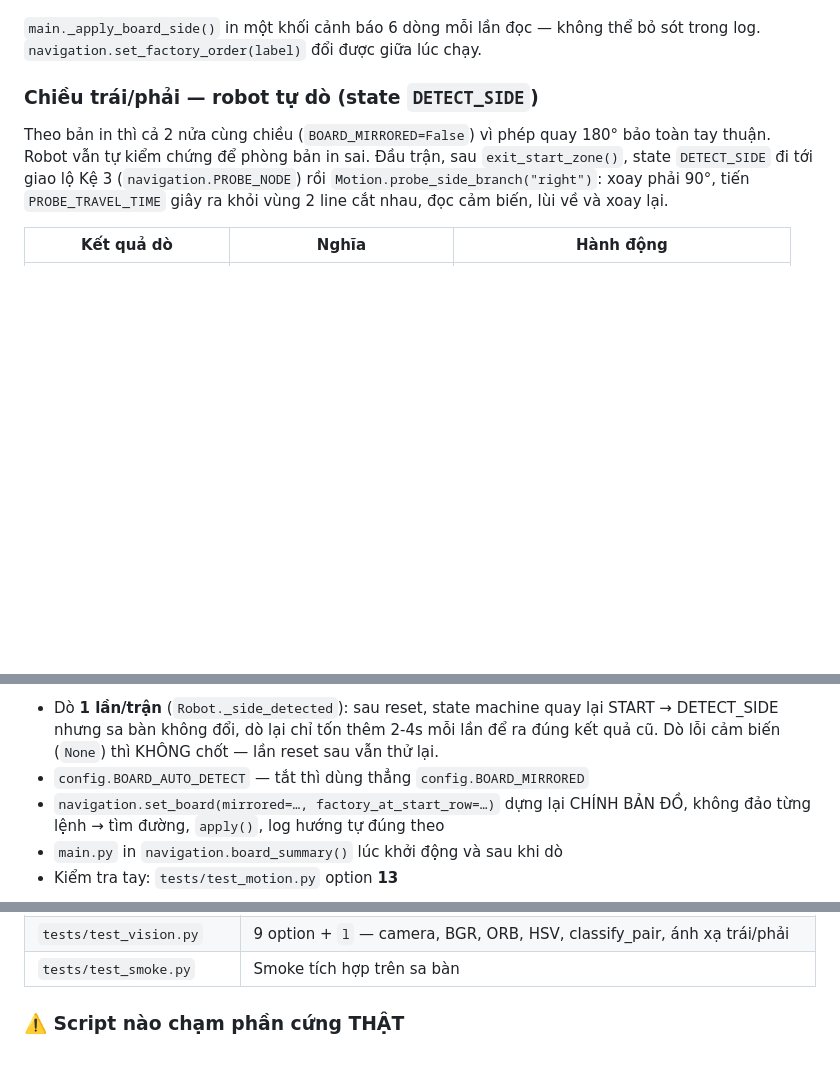
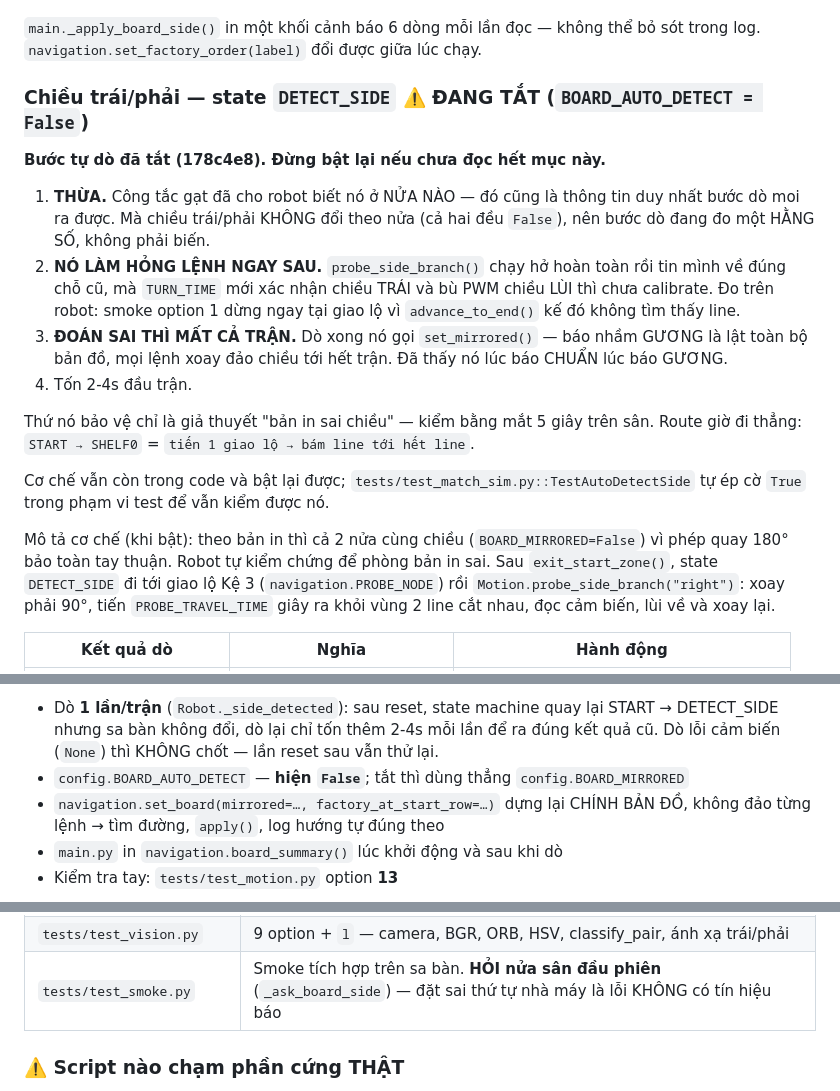
Before and after one commit to TuanBuiDucVolsu/Robocon-BCIT, a Markdown page: CLAUDE.md, 3 parts joined by grey strips. Rendered like a GitHub page; blank space fills up the shorter version.

```diff
--- a/CLAUDE.md
+++ b/CLAUDE.md
@@ -216,10 +216,30 @@ cấp nguồn**. Dán nhãn 2 bên, bốc thăm xong gạt một cái, cả đ
 `main._apply_board_side()` in một khối cảnh báo 6 dòng mỗi lần đọc — không thể bỏ sót
 trong log. `navigation.set_factory_order(label)` đổi được giữa lúc chạy.
 
-### Chiều trái/phải — robot tự dò (state `DETECT_SIDE`)
+### Chiều trái/phải — state `DETECT_SIDE` ⚠️ ĐANG TẮT (`BOARD_AUTO_DETECT = False`)
 
-Theo bản in thì cả 2 nửa cùng chiều (`BOARD_MIRRORED=False`) vì phép quay 180° bảo
-toàn tay thuận. Robot vẫn tự kiểm chứng để phòng bản in sai. Đầu trận, sau
+**Bước tự dò đã tắt (178c4e8). Đừng bật lại nếu chưa đọc hết mục này.**
+
+1. **THỪA.** Công tắc gạt đã cho robot biết nó ở NỬA NÀO — đó cũng là thông tin duy
+   nhất bước dò moi ra được. Mà chiều trái/phải KHÔNG đổi theo nửa (cả hai đều
+   `False`), nên bước dò đang đo một HẰNG SỐ, không phải biến.
+2. **NÓ LÀM HỎNG LỆNH NGAY SAU.** `probe_side_branch()` chạy hở hoàn toàn rồi tin
+   mình về đúng chỗ cũ, mà `TURN_TIME` mới xác nhận chiều TRÁI và bù PWM chiều LÙI
+   thì chưa calibrate. Đo trên robot: smoke option 1 dừng ngay tại giao lộ vì
+   `advance_to_end()` kế đó không tìm thấy line.
+3. **ĐOÁN SAI THÌ MẤT CẢ TRẬN.** Dò xong nó gọi `set_mirrored()` — báo nhầm GƯƠNG là
+   lật toàn bộ bản đồ, mọi lệnh xoay đảo chiều tới hết trận. Đã thấy nó lúc báo
+   CHUẨN lúc báo GƯƠNG.
+4. Tốn 2-4s đầu trận.
+
+Thứ nó bảo vệ chỉ là giả thuyết "bản in sai chiều" — kiểm bằng mắt 5 giây trên sân.
+Route giờ đi thẳng: `START → SHELF0` = `tiến 1 giao lộ → bám line tới hết line`.
+
+Cơ chế vẫn còn trong code và bật lại được; `tests/test_match_sim.py::TestAutoDetectSide`
+tự ép cờ `True` trong phạm vi test để vẫn kiểm được nó.
+
+Mô tả cơ chế (khi bật): theo bản in thì cả 2 nửa cùng chiều (`BOARD_MIRRORED=False`)
+vì phép quay 180° bảo toàn tay thuận. Robot tự kiểm chứng để phòng bản in sai. Sau
 `exit_start_zone()`, state
 `DETECT_SIDE` đi tới giao lộ Kệ 3 (`navigation.PROBE_NODE`) rồi
 `Motion.probe_side_branch("right")`: xoay phải 90°, tiến `PROBE_TRAVEL_TIME` giây ra
@@ -240,7 +260,7 @@ tại điểm giao, line cắt ngang nằm dọc thanh cảm biến nên xoay ki
 - Dò **1 lần/trận** (`Robot._side_detected`): sau reset, state machine quay lại
   START → DETECT_SIDE nhưng sa bàn không đổi, dò lại chỉ tốn thêm 2-4s mỗi lần để ra
   đúng kết quả cũ. Dò lỗi cảm biến (`None`) thì KHÔNG chốt — lần reset sau vẫn thử lại.
-- `config.BOARD_AUTO_DETECT` — tắt thì dùng thẳng `config.BOARD_MIRRORED`
+- `config.BOARD_AUTO_DETECT` — **hiện `False`**; tắt thì dùng thẳng `config.BOARD_MIRRORED`
 - `navigation.set_board(mirrored=…, factory_at_start_row=…)` dựng lại CHÍNH BẢN ĐỒ,
   không đảo từng lệnh → tìm đường, `apply()`, log hướng tự đúng theo
 - `main.py` in `navigation.board_summary()` lúc khởi động và sau khi dò
@@ -336,7 +356,7 @@ tại điểm giao, line cắt ngang nằm dọc thanh cảm biến nên xoay ki
 | `tests/test_motion.py` | 17 option (1-17) + `d/e/f` — motor, line, route, dò nửa sân, lùi, giới hạn tốc độ |
 | `tests/test_lift.py` | Menu LẶP, **home đầu phiên + sau mỗi option** (không limit switch → `_current_level` chỉ đúng sau khi home). Option **1 = diễn tập trọn 1 lượt giao** như main.py; còn lại: nâng/hạ, IR, home, từng càng riêng, so 2 càng, calibrate |
 | `tests/test_vision.py` | 9 option + `l` — camera, BGR, ORB, HSV, classify_pair, ánh xạ trái/phải |
-| `tests/test_smoke.py` | Smoke tích hợp trên sa bàn |
+| `tests/test_smoke.py` | Smoke tích hợp trên sa bàn. **HỎI nửa sân đầu phiên** (`_ask_board_side`) — đặt sai thứ tự nhà máy là lỗi KHÔNG có tín hiệu báo |
 
 ### ⚠️ Script nào chạm phần cứng THẬT
 
```
Also changed, not shown: docs/SA_BAN.md (+15 -6 lines).
